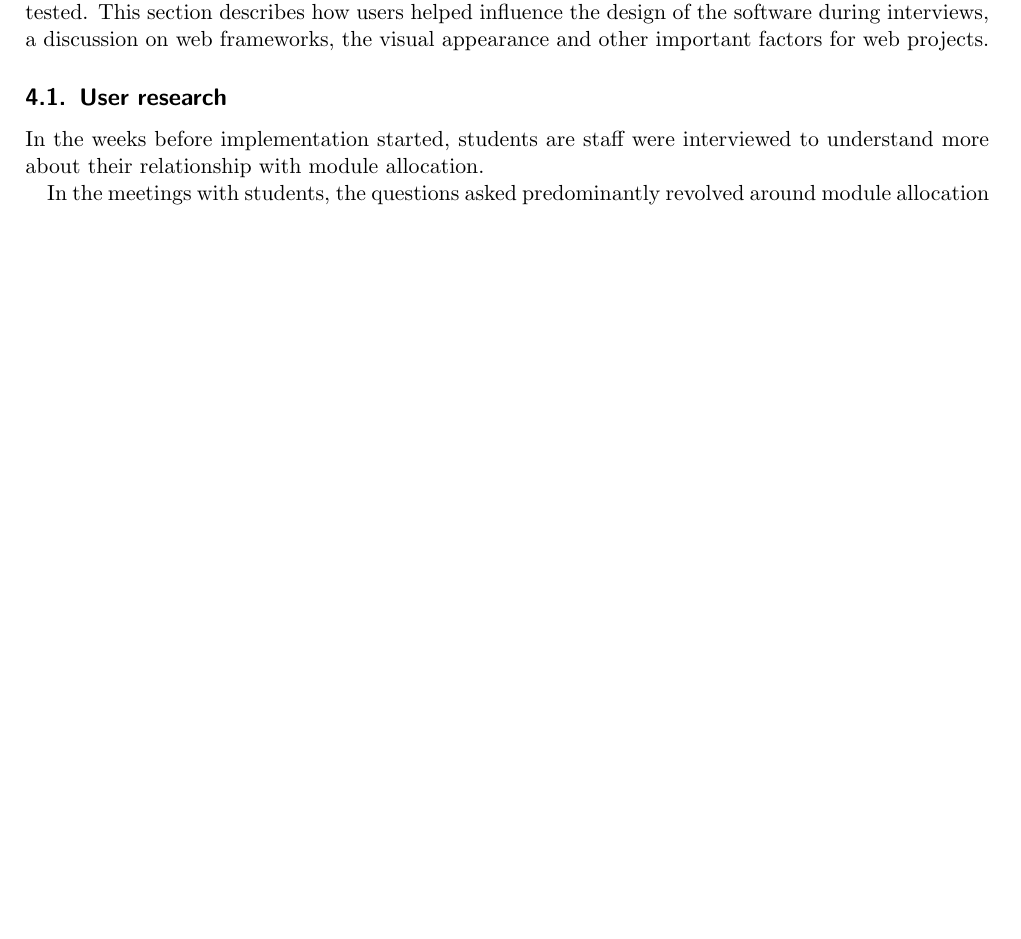
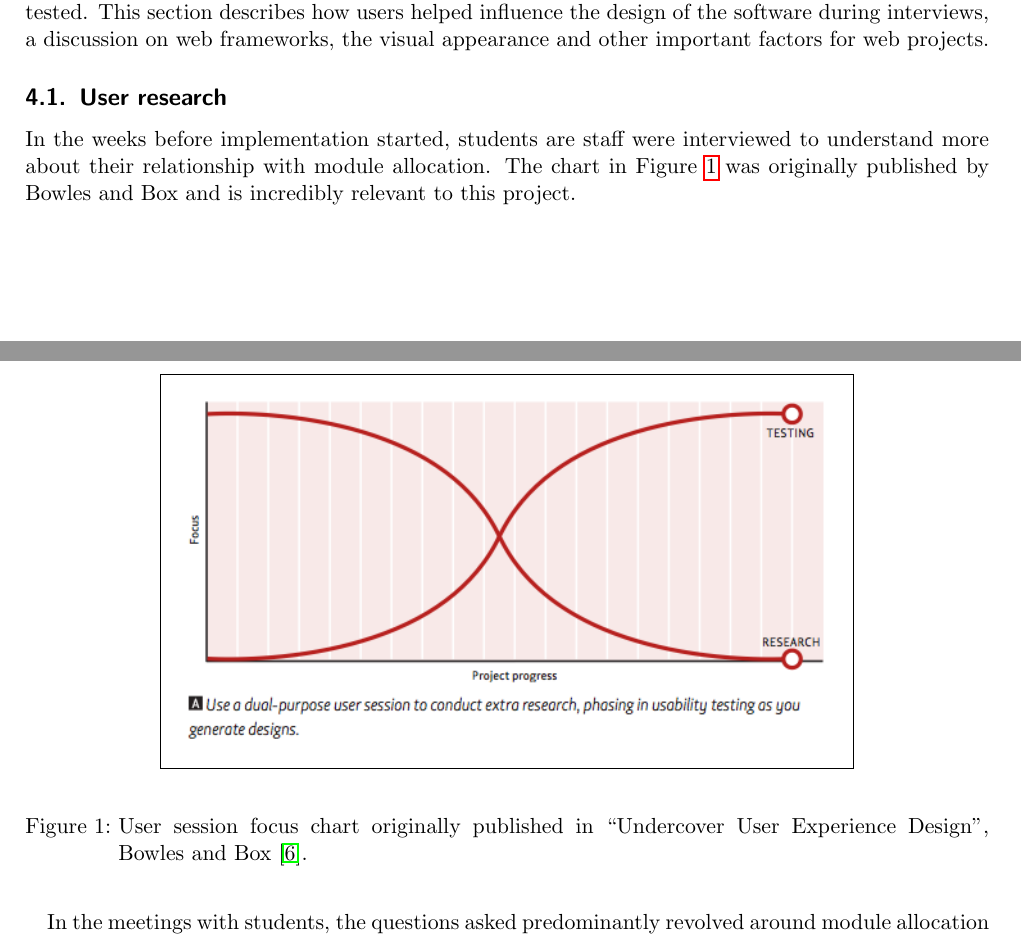
Before and after one commit to alexmuller/york-dissertation, a LaTeX paper (Project.tex): part of page 6 of 11 before the commit and two parts of pages 6 and 7 of 11 after it, the two joined at a grey line, cut so that both start at the same text, the shorter picture padded with empty space. Compiled offline with pdfLaTeX.

Commit message:
Add a chart from Bowles' book, showing how dual purpose sessions can be conducted

```diff
--- a/Project.tex
+++ b/Project.tex
@@ -286,7 +286,17 @@ projects.
 
 In the weeks before implementation started, students are staff were
 interviewed to understand more about their relationship with module
-allocation.
+allocation. The chart in Figure~\ref{bowles_dualpurpose_chart} was originally
+published by Bowles and Box and is incredibly relevant to this project.
+
+\begin{figure}
+  \begin{center}
+    \fbox{\includegraphics[width=120mm]{images/bowles_dualpurpose_testing.png}}
+  \end{center}
+  \caption{User session focus chart originally published in
+    ``Undercover User Experience Design'', Bowles and Box \cite{bowles2011undercover}.}
+  \label{bowles_dualpurpose_chart}
+\end{figure}
 
 In the meetings with students, the questions asked predominantly revolved
 around module allocation the University of York; it was important to
```
Also changed, not shown: Project.pdf, images/bowles_dualpurpose_testing.png (added).
